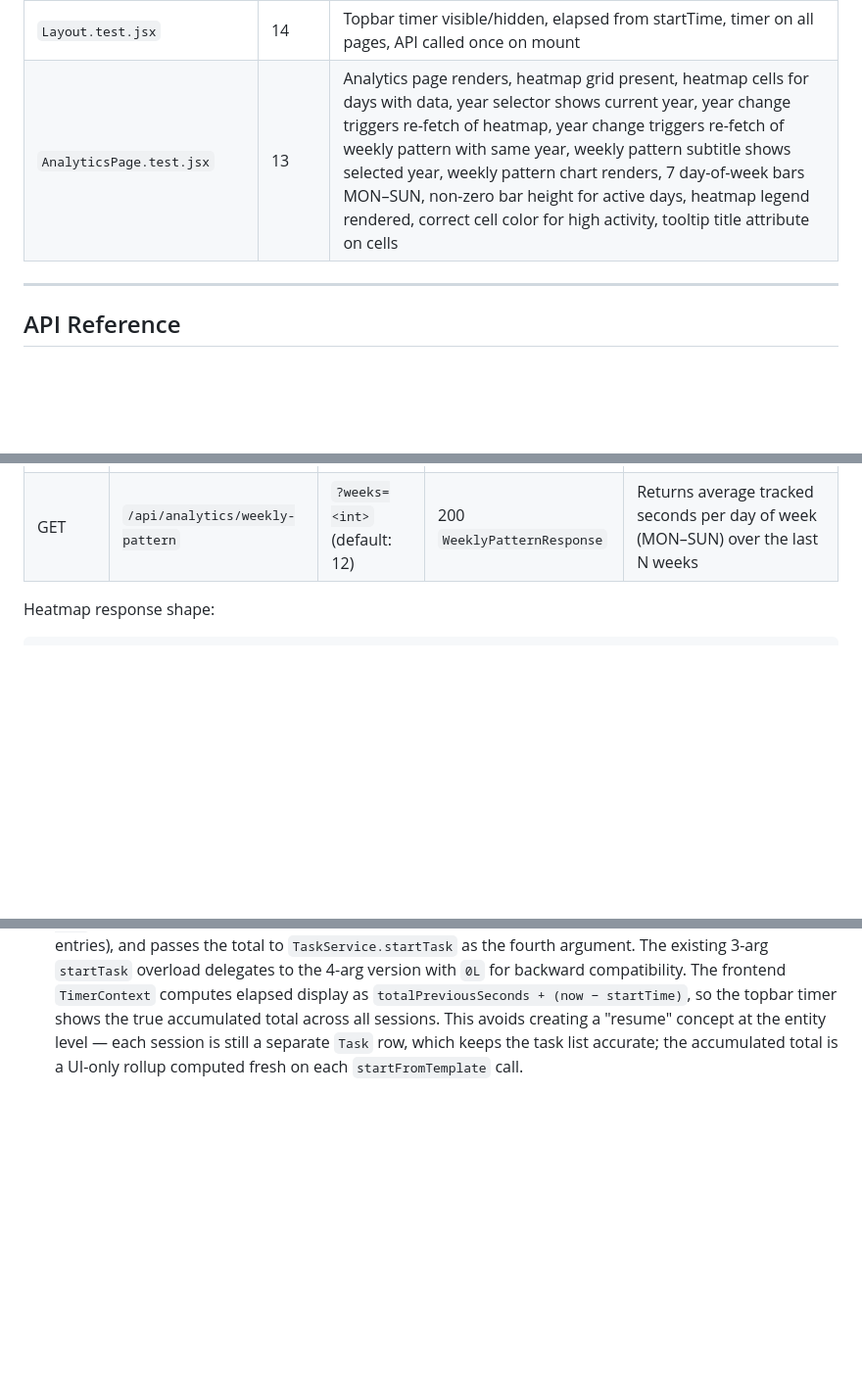
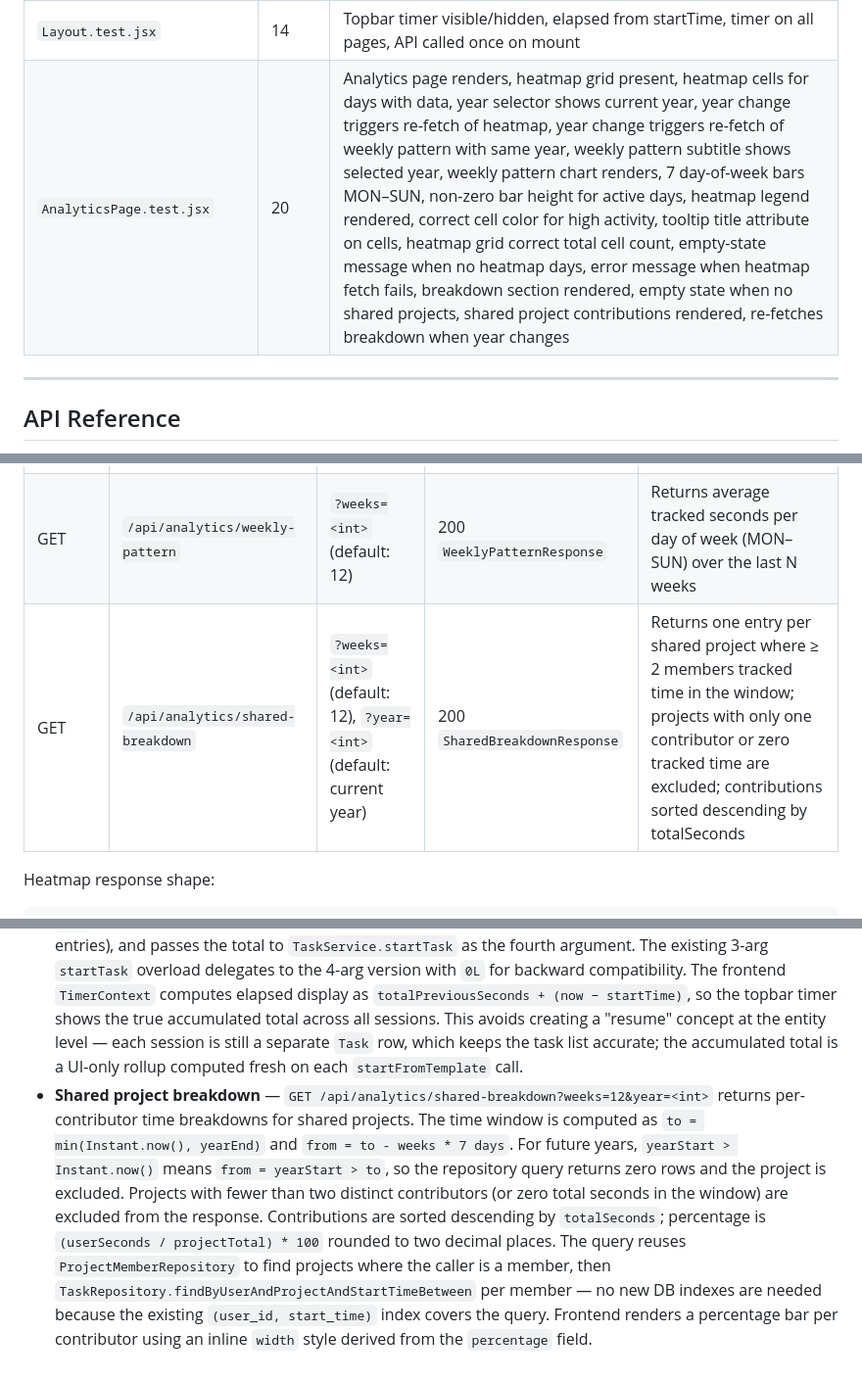
Before and after one commit to AliAkbarBaloch/Time-Tracker-App, a Markdown page: README.md, 3 parts joined by grey strips. Shown at 98% size. Drawn GitHub-style; blank space fills up the shorter version.

````diff
--- a/README.md
+++ b/README.md
@@ -379,7 +380,7 @@ npx vitest run
 | `OverviewPage.test.jsx` | 48 | Week view (day/week totals, nav, task grouping, click); month view (calendar cells, day totals, month total, selected-day panel, nav, loading) |
 | `ProjectDetailPage.test.jsx` | 51 | Date-range presets, custom range form, project name/desc/total, subproject totals, task list, running task, error states, back navigation; members section rendered; member list shows name+email+role; invite form visible to owner only; invite API called with correct email; invite error shown (clears when user types new email); remove button only for MEMBER rows; removeMember API called; member count in header; contributors card for shared projects; no contributors card for solo; user-filter dropdown shown; dropdown change re-fetches with userId; task owner name on shared rows; no owner name for solo; Add Task button links to /tasks with project pre-selected; Export button renders; modal opens/closes; format radios (CSV/JSON); scope radios (All Time/Specific Month); year+month inputs appear for month scope; Download calls exportProject API and triggers blob download; JSON format passes correct param; month scope passes year+month params; error shown when export fails |
 | `Layout.test.jsx` | 14 | Topbar timer visible/hidden, elapsed from startTime, timer on all pages, API called once on mount |
-| `AnalyticsPage.test.jsx` | 13 | Analytics page renders, heatmap grid present, heatmap cells for days with data, year selector shows current year, year change triggers re-fetch of heatmap, year change triggers re-fetch of weekly pattern with same year, weekly pattern subtitle shows selected year, weekly pattern chart renders, 7 day-of-week bars MON–SUN, non-zero bar height for active days, heatmap legend rendered, correct cell color for high activity, tooltip title attribute on cells |
+| `AnalyticsPage.test.jsx` | 20 | Analytics page renders, heatmap grid present, heatmap cells for days with data, year selector shows current year, year change triggers re-fetch of heatmap, year change triggers re-fetch of weekly pattern with same year, weekly pattern subtitle shows selected year, weekly pattern chart renders, 7 day-of-week bars MON–SUN, non-zero bar height for active days, heatmap legend rendered, correct cell color for high activity, tooltip title attribute on cells, heatmap grid correct total cell count, empty-state message when no heatmap days, error message when heatmap fetch fails, breakdown section rendered, empty state when no shared projects, shared project contributions rendered, re-fetches breakdown when year changes |
 
 ---
 
@@ -487,6 +488,7 @@ Template response shape:
 |---|---|---|---|---|
 | GET | `/api/analytics/heatmap` | `?year=<int>` (default: current year) | 200 `HeatmapResponse` | Returns total tracked seconds per calendar day for the given year (only days with > 0 seconds included); day boundaries use the user's preferred timezone |
 | GET | `/api/analytics/weekly-pattern` | `?weeks=<int>` (default: 12) | 200 `WeeklyPatternResponse` | Returns average tracked seconds per day of week (MON–SUN) over the last N weeks |
+| GET | `/api/analytics/shared-breakdown` | `?weeks=<int>` (default: 12), `?year=<int>` (default: current year) | 200 `SharedBreakdownResponse` | Returns one entry per shared project where ≥ 2 members tracked time in the window; projects with only one contributor or zero tracked time are excluded; contributions sorted descending by totalSeconds |
 
 Heatmap response shape:
 ```json
@@ -599,3 +617,4 @@ Member response shape:
 - **US-019 AC3 date-filter via URL params + backend from-only fix** — Two bugs combined to cause the failure. (1) `TaskService.listTasks` only activated the date filter when **both** `from` and `to` were non-null; a `from`-only request silently fell to the else branch and returned all tasks. Fixed by adding two new repository queries (`>= from`, `<= to`) and routing through them when only one bound is provided. (2) `TasksPage.jsx` was changed to seed `searchKw`, `debouncedSearch`, `filterFrom`, and `filterTo` from URL search params on mount (via `useSearchParams`), and the AC3 E2E test was changed to navigate directly to `/tasks?search=GAMMA&from=${todayStr}` (navigating via `/dashboard` first so TasksPage fully unmounts and remounts with the URL params applied). Four backend integration tests (`fromOnly`, `toOnly`, `searchAndFromOnly`, existing `searchAndBoth`) were added to cover the new code paths.
 - **US-005 beforeEach API-stop fix** — the `page.reload()` approach introduced after the UI stop caused `start-btn` to be missing post-reload (the page likely redirected to `/login` via the 401 interceptor or showed a loading state that didn't resolve within 8 s). Fixed by calling `POST /api/tasks/stop` via `request.newContext()` in `beforeEach` **before** navigating to `/dashboard`. The timer is stopped at the database level before the page even loads, so `getActiveTask()` returns 404 on mount and `start-btn` is stable from the first render with no reload needed.
 - **Accumulated timer for task templates** — `Task` has a `totalPreviousSeconds` column (bigint, default 0). When `TaskTemplateService.startFromTemplate` is called, it queries all completed tasks (`endTime IS NOT NULL`) for that user with the same description as the template, sums their durations (excluding zero-second entries), and passes the total to `TaskService.startTask` as the fourth argument. The existing 3-arg `startTask` overload delegates to the 4-arg version with `0L` for backward compatibility. The frontend `TimerContext` computes elapsed display as `totalPreviousSeconds + (now − startTime)`, so the topbar timer shows the true accumulated total across all sessions. This avoids creating a "resume" concept at the entity level — each session is still a separate `Task` row, which keeps the task list accurate; the accumulated total is a UI-only rollup computed fresh on each `startFromTemplate` call.
+- **Shared project breakdown** — `GET /api/analytics/shared-breakdown?weeks=12&year=<int>` returns per-contributor time breakdowns for shared projects. The time window is computed as `to = min(Instant.now(), yearEnd)` and `from = to - weeks * 7 days`. For future years, `yearStart > Instant.now()` means `from = yearStart > to`, so the repository query returns zero rows and the project is excluded. Projects with fewer than two distinct contributors (or zero total seconds in the window) are excluded from the response. Contributions are sorted descending by `totalSeconds`; percentage is `(userSeconds / projectTotal) * 100` rounded to two decimal places. The query reuses `ProjectMemberRepository` to find projects where the caller is a member, then `TaskRepository.findByUserAndProjectAndStartTimeBetween` per member — no new DB indexes are needed because the existing `(user_id, start_time)` index covers the query. Frontend renders a percentage bar per contributor using an inline `width` style derived from the `percentage` field.
````
Also changed, not shown: other parts of README.md (+19 -2 lines).
